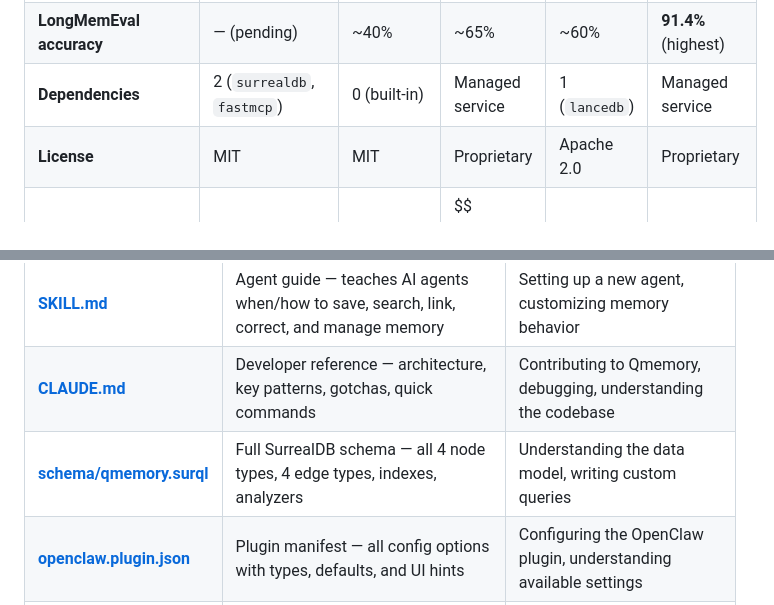
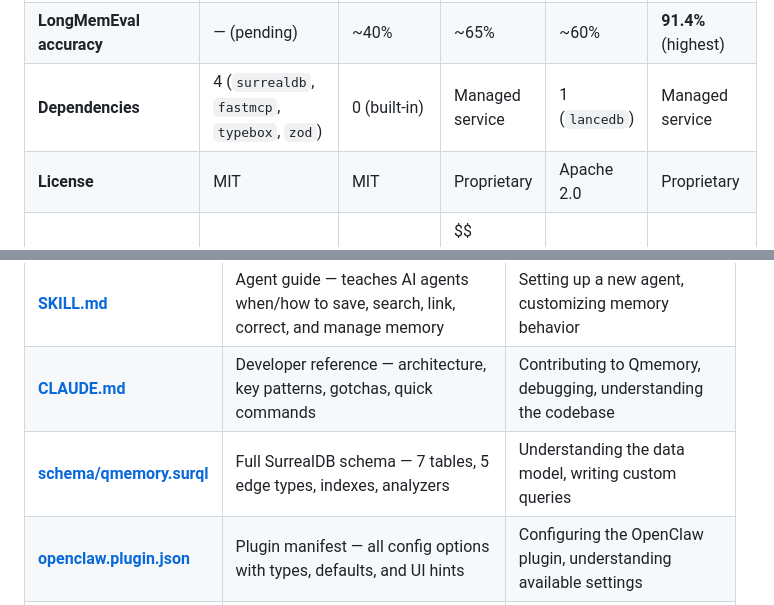
Before and after one commit to QusaiiSaleem/qmemory, a Markdown page: README.md, 2 parts joined by grey strips. GitHub-like rendering.

```diff
--- a/README.md
+++ b/README.md
@@ -285,7 +288,7 @@ Qmemory's brain is a graph with **4 node types** and **4 edge types**:
 | **OpenClaw integration** | ✅ Context engine plugin | ✅ Built-in | ❌ MCP only | ❌ MCP only | ❌ Not compatible |
 | **MCP support** | ✅ stdio + HTTP | ❌ None | ✅ stdio | ✅ stdio | ❌ None |
 | **LongMemEval accuracy** | — (pending) | ~40% | ~65% | ~60% | **91.4%** (highest) |
-| **Dependencies** | 2 (`surrealdb`, `fastmcp`) | 0 (built-in) | Managed service | 1 (`lancedb`) | Managed service |
+| **Dependencies** | 4 (`surrealdb`, `fastmcp`, `typebox`, `zod`) | 0 (built-in) | Managed service | 1 (`lancedb`) | Managed service |
 | **License** | MIT | MIT | Proprietary | Apache 2.0 | Proprietary |
 | **Price** | Free | Free | $$$$ | Free | $$$$ |
 
@@ -1335,7 +1343,7 @@ These are NOT fixed — use **any word** that describes the relationship.
 |---|---|---|
 | [**SKILL.md**](SKILL.md) | Agent guide — teaches AI agents when/how to save, search, link, correct, and manage memory | Setting up a new agent, customizing memory behavior |
 | [**CLAUDE.md**](CLAUDE.md) | Developer reference — architecture, key patterns, gotchas, quick commands | Contributing to Qmemory, debugging, understanding the codebase |
-| [**schema/qmemory.surql**](schema/qmemory.surql) | Full SurrealDB schema — all 4 node types, 4 edge types, indexes, analyzers | Understanding the data model, writing custom queries |
+| [**schema/qmemory.surql**](schema/qmemory.surql) | Full SurrealDB schema — 7 tables, 5 edge types, indexes, analyzers | Understanding the data model, writing custom queries |
 | [**openclaw.plugin.json**](openclaw.plugin.json) | Plugin manifest — all config options with types, defaults, and UI hints | Configuring the OpenClaw plugin, understanding available settings |
 | [**package.json**](package.json) | npm package — scripts, dependencies, entry points | Installing, building, understanding the project structure |
 
```
Also changed, not shown: other parts of README.md (+16 -8 lines).
